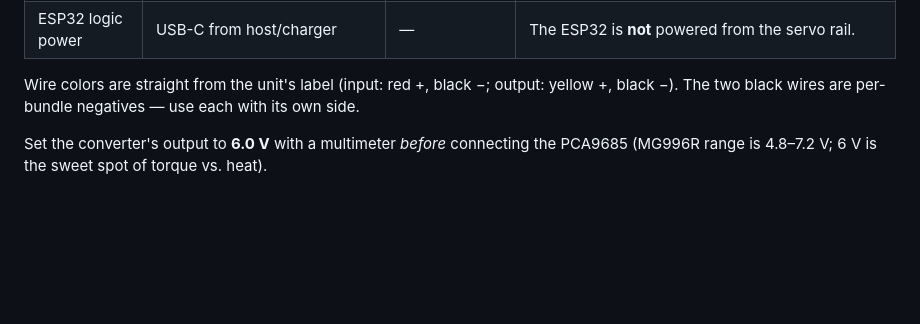
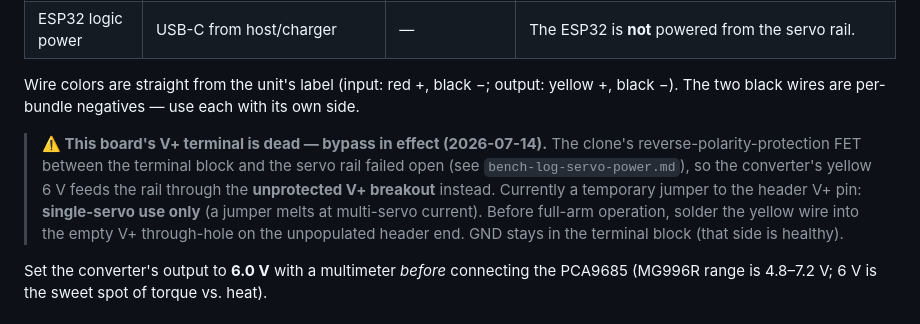
Before and after one commit to jsamuel1/6dof-fun, a Markdown page: hardware/wiring.md, the part around the change. Drawn GitHub-style; blank space fills up the shorter version.

Commit message:
wiring.md: document dead V+ terminal and breakout bypass, jumper current limit
Co-Authored-By: Claude Opus 4.8 <noreply@anthropic.com>

```diff
--- a/hardware/wiring.md
+++ b/hardware/wiring.md
@@ -111,6 +111,16 @@ Wire colors are straight from the unit's label (input: red +, black −;
 output: yellow +, black −). The two black wires are per-bundle negatives —
 use each with its own side.
 
+> **⚠️ This board's V+ terminal is dead — bypass in effect (2026-07-14).**
+> The clone's reverse-polarity-protection FET between the terminal block
+> and the servo rail failed open (see `bench-log-servo-power.md`), so the
+> converter's yellow 6 V feeds the rail through the **unprotected V+
+> breakout** instead. Currently a temporary jumper to the header V+ pin:
+> **single-servo use only** (a jumper melts at multi-servo current).
+> Before full-arm operation, solder the yellow wire into the empty V+
+> through-hole on the unpopulated header end. GND stays in the terminal
+> block (that side is healthy).
+
 Set the converter's output to **6.0 V** with a multimeter *before*
 connecting the PCA9685 (MG996R range is 4.8–7.2 V; 6 V is the sweet
 spot of torque vs. heat).
```
